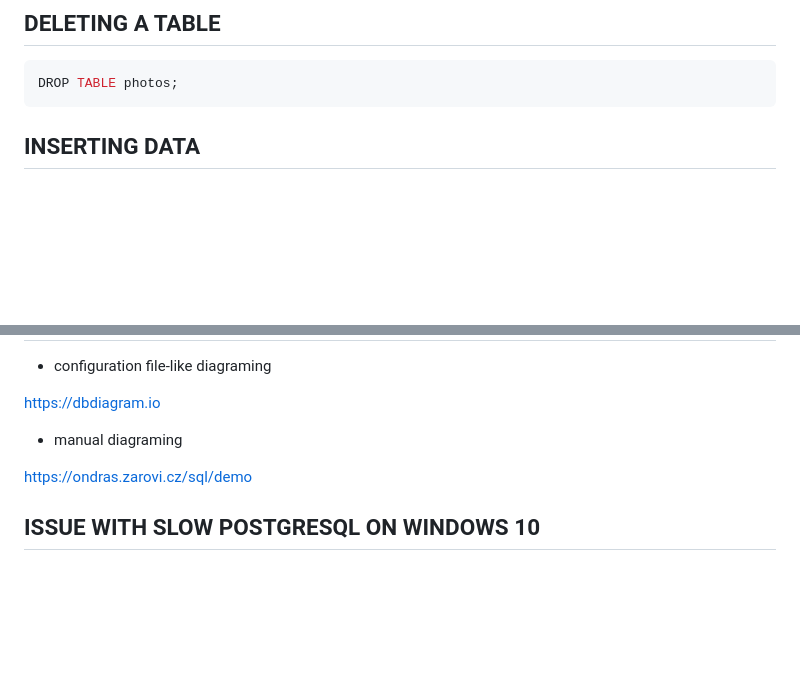
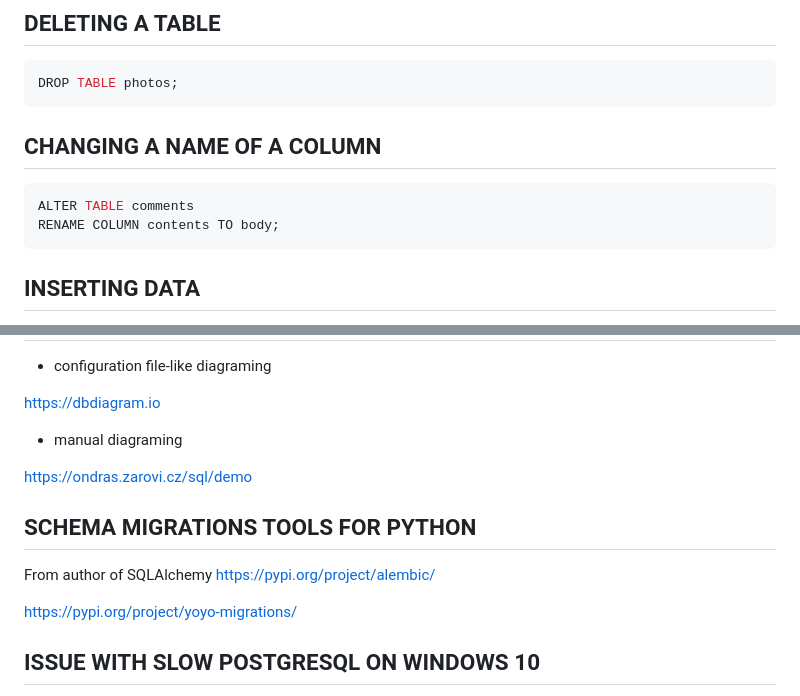
Before and after one commit to bartosz-bear/bapi, a Markdown page: postgresql.md, 2 parts joined by grey strips. Drawn GitHub-style; blank space fills up the shorter version.

````diff
--- a/postgresql.md
+++ b/postgresql.md
@@ -96,6 +96,13 @@ CREATE TABLE photos (
 
 ```sql
 DROP TABLE photos;
+```
+
+## CHANGING A NAME OF A COLUMN
+
+```sql
+ALTER TABLE comments
+RENAME COLUMN contents TO body;
 ```
 
 ## INSERTING DATA
@@ -2281,6 +2313,13 @@ TOP 2;
 
 <https://ondras.zarovi.cz/sql/demo>
 
+## SCHEMA MIGRATIONS TOOLS FOR PYTHON
+
+From author of SQLAlchemy
+<https://pypi.org/project/alembic/>
+
+<https://pypi.org/project/yoyo-migrations/>
+
 ## ISSUE WITH SLOW POSTGRESQL ON WINDOWS 10
 
 In my `C:\Program Files\PostgreSQL\14\data\postgresql.conf` file I found `listen_addresses = "*"` which I changed to `listen_addresses = '127.0.0.1,::1'`.
````
Also changed, not shown: other parts of postgresql.md (+26 -1 lines), images/postgresql/code_review_request.png (added), images/postgresql/schema_migration.png (added).
